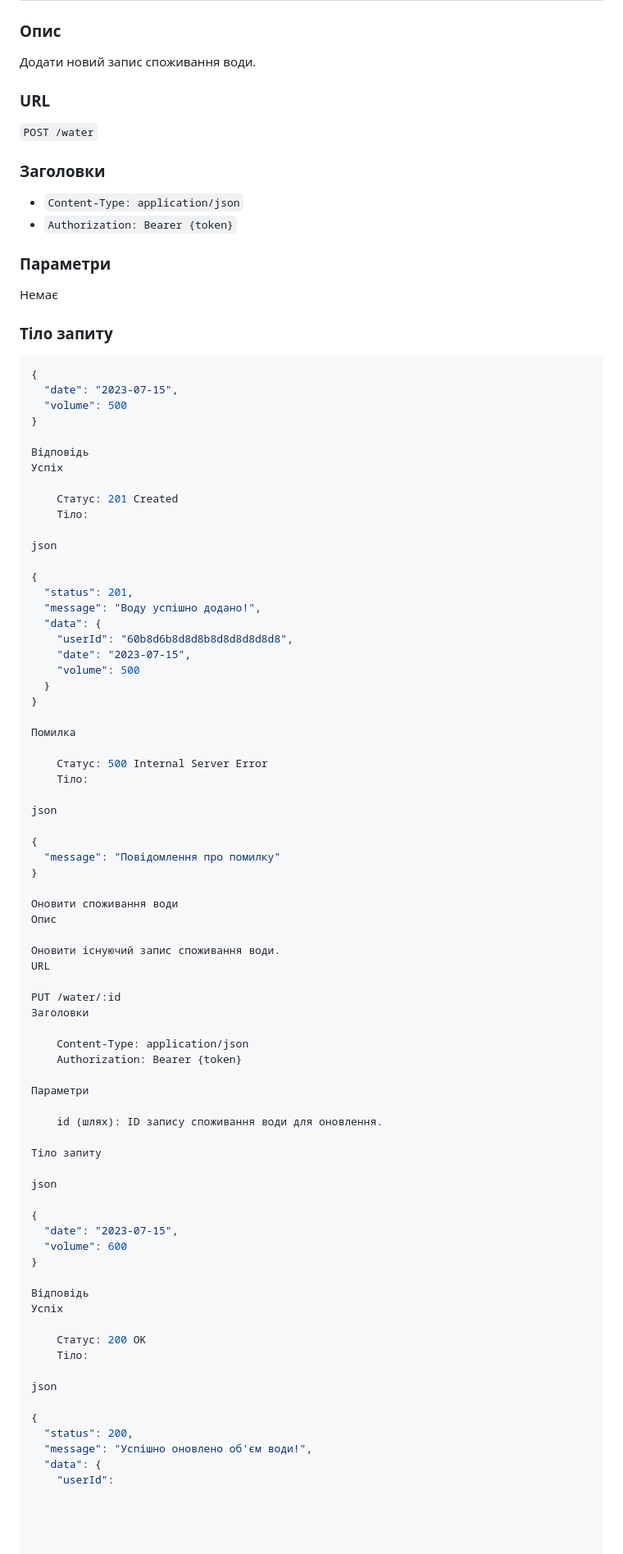
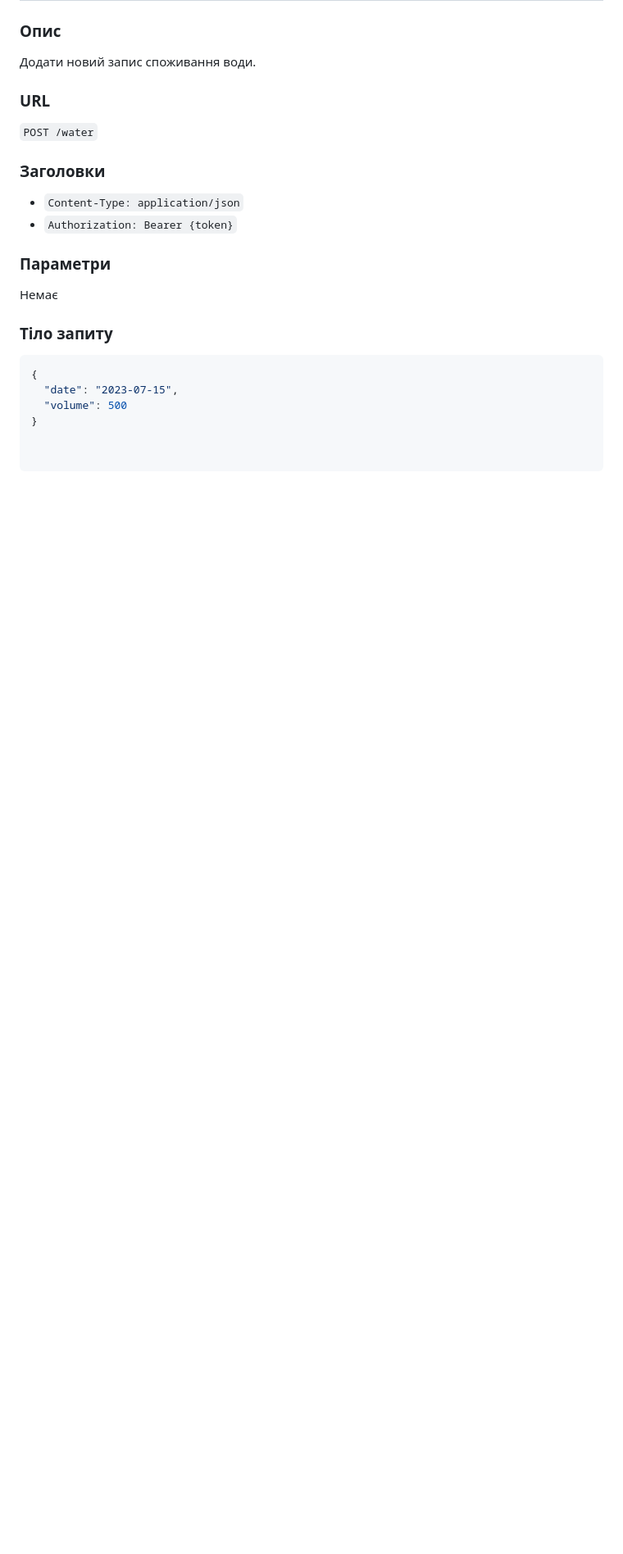
Before and after one commit to VolodymyrKozel/aqua-tracker-project-2-backend, a Markdown page: README.md, the part around the change. Shown at 82% size. Rendered like a GitHub page; blank space fills up the shorter version.

```diff
--- a/README.md
+++ b/README.md
@@ -92,71 +92,3 @@ https://api.example.com/v1
   "date": "2023-07-15",
   "volume": 500
 }
-
-Відповідь
-Успіх
-
-    Статус: 201 Created
-    Тіло:
-
-json
-
-{
-  "status": 201,
-  "message": "Воду успішно додано!",
-  "data": {
-    "userId": "60b8d6b8d8d8b8d8d8d8d8d8",
-    "date": "2023-07-15",
-    "volume": 500
-  }
-}
-
-Помилка
-
-    Статус: 500 Internal Server Error
-    Тіло:
-
-json
-
-{
-  "message": "Повідомлення про помилку"
-}
-
-Оновити споживання води
-Опис
-
-Оновити існуючий запис споживання води.
-URL
-
-PUT /water/:id
-Заголовки
-
-    Content-Type: application/json
-    Authorization: Bearer {token}
-
-Параметри
-
-    id (шлях): ID запису споживання води для оновлення.
-
-Тіло запиту
-
-json
-
-{
-  "date": "2023-07-15",
-  "volume": 600
-}
-
-Відповідь
-Успіх
-
-    Статус: 200 OK
-    Тіло:
-
-json
-
-{
-  "status": 200,
-  "message": "Успішно оновлено об'єм води!",
-  "data": {
-    "userId":
```
